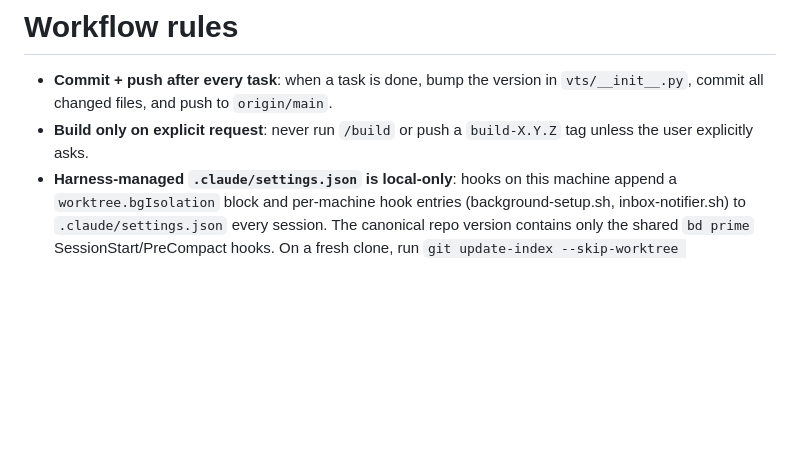
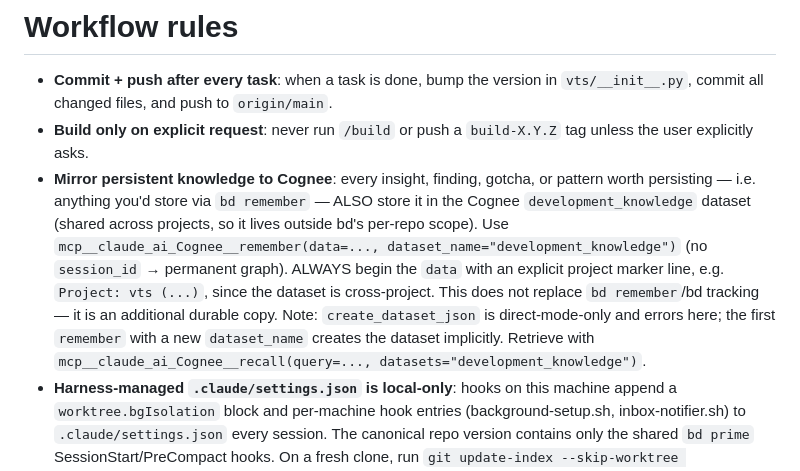
Before and after one commit to gorynychzmey/vts, a Markdown page: .ai/local/CLAUDE.local.md, the part around the change. Drawn GitHub-style; blank space fills up the shorter version.

Commit message:
docs(local): mirror persistent knowledge to Cognee development_knowledge dataset
Co-Authored-By: Claude Opus 4.8 <noreply@anthropic.com>

```diff
--- a/.ai/local/CLAUDE.local.md
+++ b/.ai/local/CLAUDE.local.md
@@ -2,6 +2,7 @@
 
 - **Commit + push after every task**: when a task is done, bump the version in `vts/__init__.py`, commit all changed files, and push to `origin/main`.
 - **Build only on explicit request**: never run `/build` or push a `build-X.Y.Z` tag unless the user explicitly asks.
+- **Mirror persistent knowledge to Cognee**: every insight, finding, gotcha, or pattern worth persisting — i.e. anything you'd store via `bd remember` — ALSO store it in the Cognee `development_knowledge` dataset (shared across projects, so it lives outside bd's per-repo scope). Use `mcp__claude_ai_Cognee__remember(data=..., dataset_name="development_knowledge")` (no `session_id` → permanent graph). ALWAYS begin the `data` with an explicit project marker line, e.g. `Project: vts (...)`, since the dataset is cross-project. This does not replace `bd remember`/bd tracking — it is an additional durable copy. Note: `create_dataset_json` is direct-mode-only and errors here; the first `remember` with a new `dataset_name` creates the dataset implicitly. Retrieve with `mcp__claude_ai_Cognee__recall(query=..., datasets="development_knowledge")`.
 - **Harness-managed `.claude/settings.json` is local-only**: hooks on this machine append a `worktree.bgIsolation` block and per-machine hook entries (background-setup.sh, inbox-notifier.sh) to `.claude/settings.json` every session. The canonical repo version contains only the shared `bd prime` SessionStart/PreCompact hooks. On a fresh clone, run `git update-index --skip-worktree .claude/settings.json` so local mutations stop showing up in `git status` and stop interrupting commits with stash dances. `.claude/scheduled_tasks.lock` and `.claude/settings.json.old` are gitignored runtime state.
 
 # context-mode — MANDATORY routing rules
```
